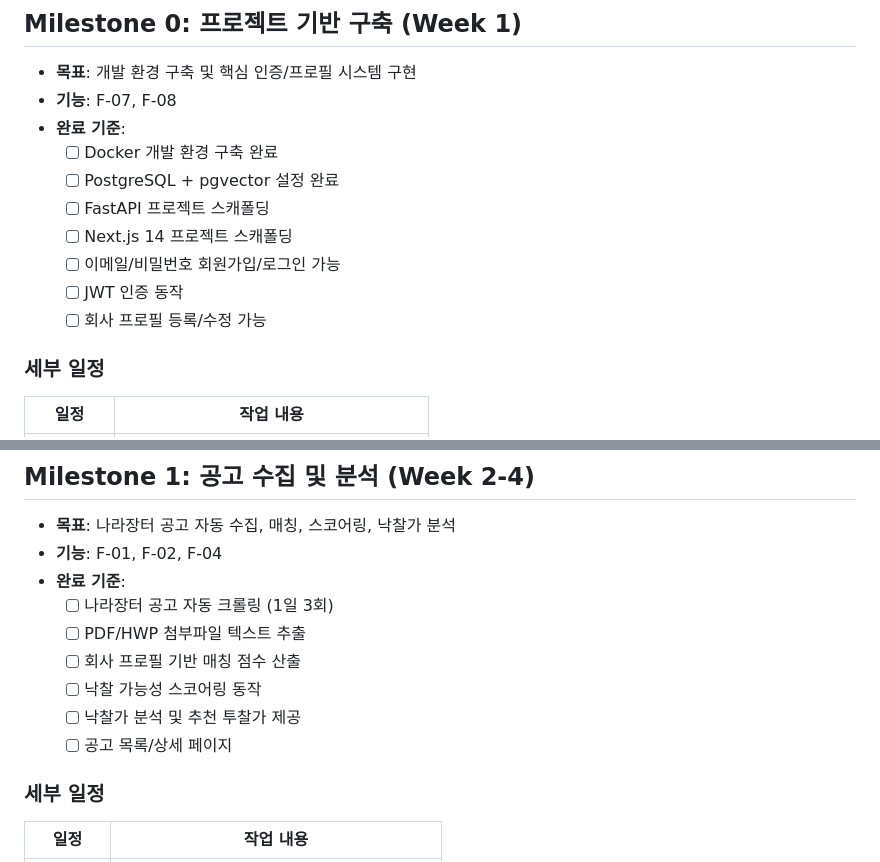
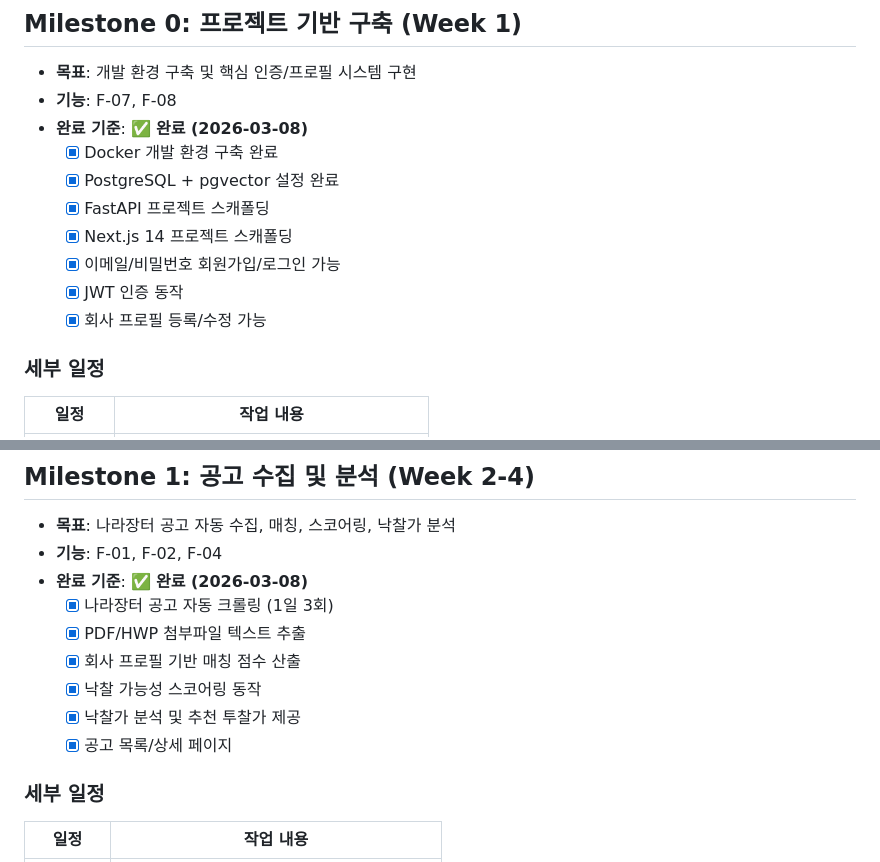
Before and after one commit to jsong1230/BidMaster, a Markdown page: docs/project/roadmap.md, 2 parts joined by grey strips. Drawn GitHub-style.

Commit message:
docs(roadmap): M0, M1 완료 상태 반영
Co-Authored-By: Claude Sonnet 4.6 <noreply@anthropic.com>

```diff
--- a/docs/project/roadmap.md
+++ b/docs/project/roadmap.md
@@ -3,14 +3,14 @@
 ## Milestone 0: 프로젝트 기반 구축 (Week 1)
 - **목표**: 개발 환경 구축 및 핵심 인증/프로필 시스템 구현
 - **기능**: F-07, F-08
-- **완료 기준**:
-  - [ ] Docker 개발 환경 구축 완료
-  - [ ] PostgreSQL + pgvector 설정 완료
-  - [ ] FastAPI 프로젝트 스캐폴딩
-  - [ ] Next.js 14 프로젝트 스캐폴딩
-  - [ ] 이메일/비밀번호 회원가입/로그인 가능
-  - [ ] JWT 인증 동작
-  - [ ] 회사 프로필 등록/수정 가능
+- **완료 기준**: ✅ **완료 (2026-03-08)**
+  - [x] Docker 개발 환경 구축 완료
+  - [x] PostgreSQL + pgvector 설정 완료
+  - [x] FastAPI 프로젝트 스캐폴딩
+  - [x] Next.js 14 프로젝트 스캐폴딩
+  - [x] 이메일/비밀번호 회원가입/로그인 가능
+  - [x] JWT 인증 동작
+  - [x] 회사 프로필 등록/수정 가능
 
 ### 세부 일정
 | 일정 | 작업 내용 |
@@ -26,13 +26,13 @@
 ## Milestone 1: 공고 수집 및 분석 (Week 2-4)
 - **목표**: 나라장터 공고 자동 수집, 매칭, 스코어링, 낙찰가 분석
 - **기능**: F-01, F-02, F-04
-- **완료 기준**:
-  - [ ] 나라장터 공고 자동 크롤링 (1일 3회)
-  - [ ] PDF/HWP 첨부파일 텍스트 추출
-  - [ ] 회사 프로필 기반 매칭 점수 산출
-  - [ ] 낙찰 가능성 스코어링 동작
-  - [ ] 낙찰가 분석 및 추천 투찰가 제공
-  - [ ] 공고 목록/상세 페이지
+- **완료 기준**: ✅ **완료 (2026-03-08)**
+  - [x] 나라장터 공고 자동 크롤링 (1일 3회)
+  - [x] PDF/HWP 첨부파일 텍스트 추출
+  - [x] 회사 프로필 기반 매칭 점수 산출
+  - [x] 낙찰 가능성 스코어링 동작
+  - [x] 낙찰가 분석 및 추천 투찰가 제공
+  - [x] 공고 목록/상세 페이지
 
 ### 세부 일정
 | 일정 | 작업 내용 |
```
